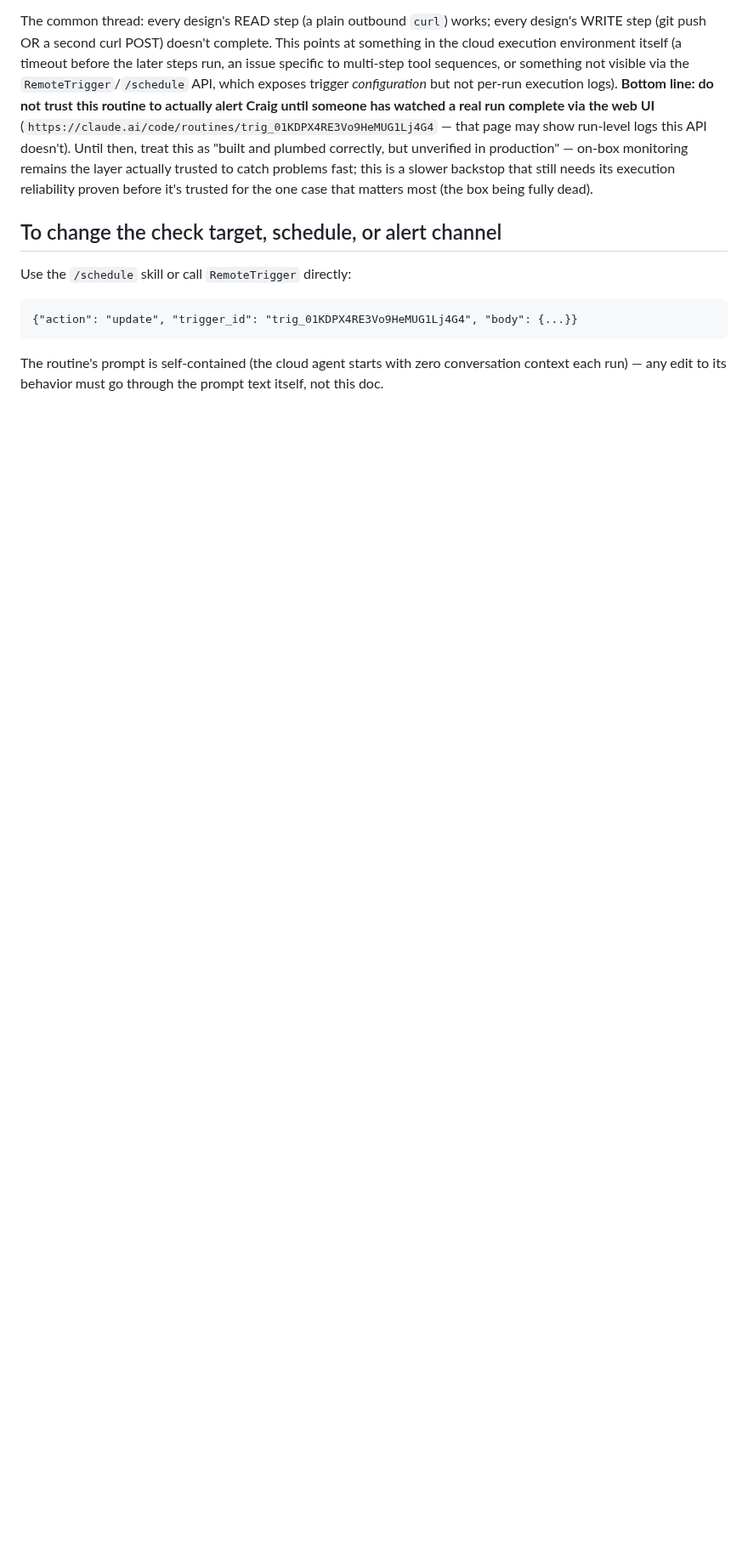
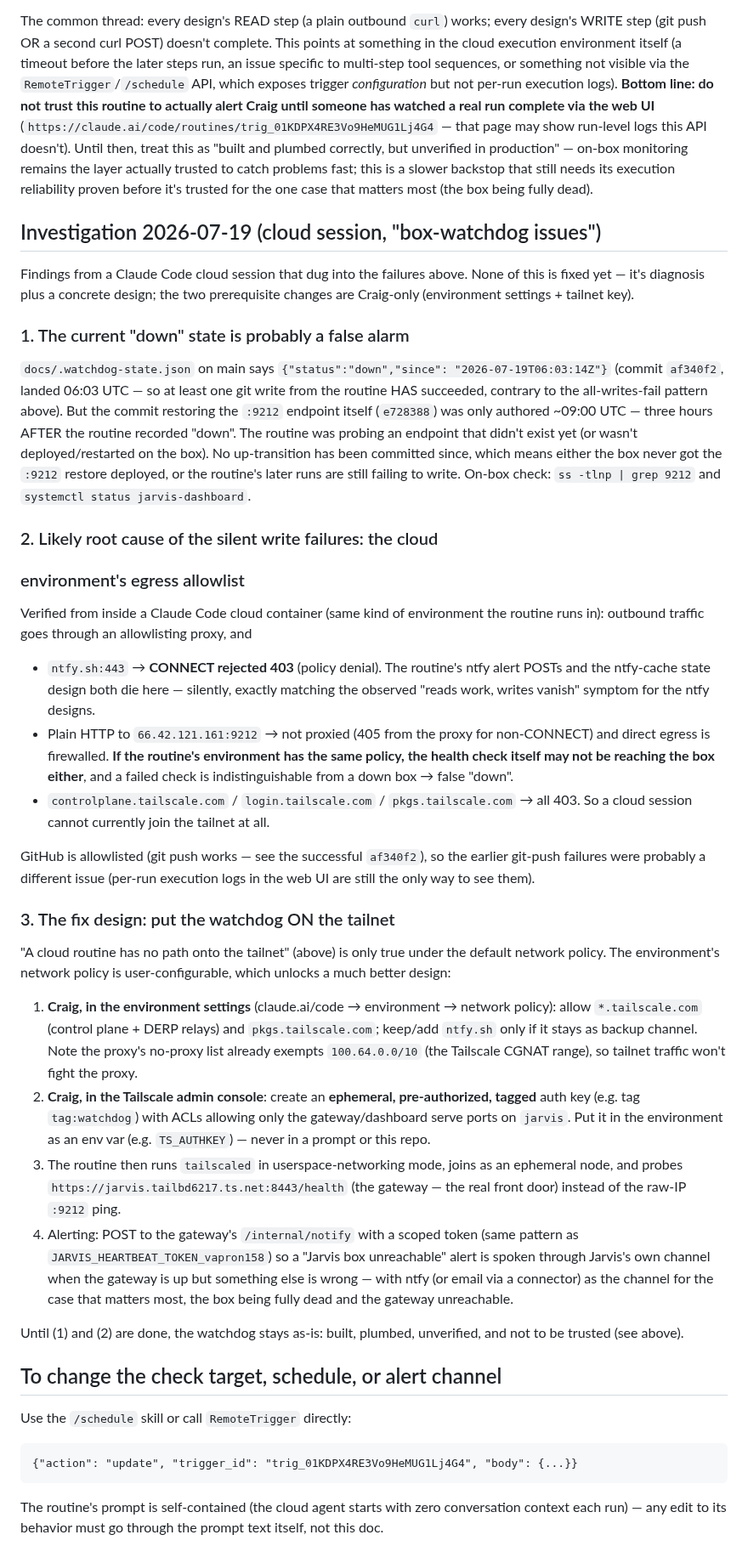
Before and after one commit to ccantynz-alt/jarvis-platform, a Markdown page: docs/OFF-BOX-WATCHDOG.md, the part around the change. Shown at 85% size. Drawn GitHub-style; blank space fills up the shorter version.

Commit message:
Watchdog investigation: false-down timeline, egress-allowlist root cause, tailnet-join fix design
- The 06:03 UTC 'down' predates the :9212 restore commit by ~3h — likely
  a deploy race, not a real outage
- Verified from a cloud container: ntfy.sh and tailscale control plane
  are 403-blocked by the environment's egress allowlist, and plain HTTP
  to the box's raw IP is not routable — explains the silent write
  failures and possibly false health checks
- Documents the Tailscale-based redesign (ephemeral tagged node probing
  the gateway over the tailnet, alerting via /internal/notify + ntfy)
  and the two Craig-only prerequisites

Co-Authored-By: Claude Fable 5 <noreply@anthropic.com>
Claude-Session: https://claude.ai/code/session_01HA1aZrJyqbEN29hAehKJ4c

```diff
--- a/docs/OFF-BOX-WATCHDOG.md
+++ b/docs/OFF-BOX-WATCHDOG.md
@@ -74,6 +74,79 @@ fast; this is a slower backstop that still needs its execution reliability
 proven before it's trusted for the one case that matters most (the box
 being fully dead).
 
+## Investigation 2026-07-19 (cloud session, "box-watchdog issues")
+
+Findings from a Claude Code cloud session that dug into the failures above.
+None of this is fixed yet — it's diagnosis plus a concrete design; the two
+prerequisite changes are Craig-only (environment settings + tailnet key).
+
+### 1. The current "down" state is probably a false alarm
+
+`docs/.watchdog-state.json` on main says `{"status":"down","since":
+"2026-07-19T06:03:14Z"}` (commit `af340f2`, landed 06:03 UTC — so at least
+one git write from the routine HAS succeeded, contrary to the all-writes-fail
+pattern above). But the commit restoring the `:9212` endpoint itself
+(`e728388`) was only authored ~09:00 UTC — three hours AFTER the routine
+recorded "down". The routine was probing an endpoint that didn't exist yet
+(or wasn't deployed/restarted on the box). No up-transition has been
+committed since, which means either the box never got the `:9212` restore
+deployed, or the routine's later runs are still failing to write. On-box
+check: `ss -tlnp | grep 9212` and `systemctl status jarvis-dashboard`.
+
+### 2. Likely root cause of the silent write failures: the cloud
+### environment's egress allowlist
+
+Verified from inside a Claude Code cloud container (same kind of
+environment the routine runs in): outbound traffic goes through an
+allowlisting proxy, and
+
+- `ntfy.sh:443` → **CONNECT rejected 403** (policy denial). The routine's
+  ntfy alert POSTs and the ntfy-cache state design both die here —
+  silently, exactly matching the observed "reads work, writes vanish"
+  symptom for the ntfy designs.
+- Plain HTTP to `66.42.121.161:9212` → not proxied (405 from the proxy for
+  non-CONNECT) and direct egress is firewalled. **If the routine's
+  environment has the same policy, the health check itself may not be
+  reaching the box either**, and a failed check is indistinguishable from
+  a down box → false "down".
+- `controlplane.tailscale.com` / `login.tailscale.com` /
+  `pkgs.tailscale.com` → all 403. So a cloud session cannot currently join
+  the tailnet at all.
+
+GitHub is allowlisted (git push works — see the successful `af340f2`), so
+the earlier git-push failures were probably a different issue (per-run
+execution logs in the web UI are still the only way to see them).
+
+### 3. The fix design: put the watchdog ON the tailnet
+
+"A cloud routine has no path onto the tailnet" (above) is only true under
+the default network policy. The environment's network policy is
+user-configurable, which unlocks a much better design:
+
+1. **Craig, in the environment settings** (claude.ai/code → environment →
+   network policy): allow `*.tailscale.com` (control plane + DERP relays)
+   and `pkgs.tailscale.com`; keep/add `ntfy.sh` only if it stays as backup
+   channel. Note the proxy's no-proxy list already exempts `100.64.0.0/10`
+   (the Tailscale CGNAT range), so tailnet traffic won't fight the proxy.
+2. **Craig, in the Tailscale admin console**: create an **ephemeral,
+   pre-authorized, tagged** auth key (e.g. tag `tag:watchdog`) with ACLs
+   allowing only the gateway/dashboard serve ports on `jarvis`. Put it in
+   the environment as an env var (e.g. `TS_AUTHKEY`) — never in a prompt
+   or this repo.
+3. The routine then runs `tailscaled` in userspace-networking mode, joins
+   as an ephemeral node, and probes
+   `https://jarvis.tailbd6217.ts.net:8443/health` (the gateway — the real
+   front door) instead of the raw-IP `:9212` ping.
+4. Alerting: POST to the gateway's `/internal/notify` with a scoped token
+   (same pattern as `JARVIS_HEARTBEAT_TOKEN_vapron158`) so a "Jarvis box
+   unreachable" alert is spoken through Jarvis's own channel when the
+   gateway is up but something else is wrong — with ntfy (or email via a
+   connector) as the channel for the case that matters most, the box being
+   fully dead and the gateway unreachable.
+
+Until (1) and (2) are done, the watchdog stays as-is: built, plumbed,
+unverified, and not to be trusted (see above).
+
 ## To change the check target, schedule, or alert channel
 
 Use the `/schedule` skill or call `RemoteTrigger` directly:
```
